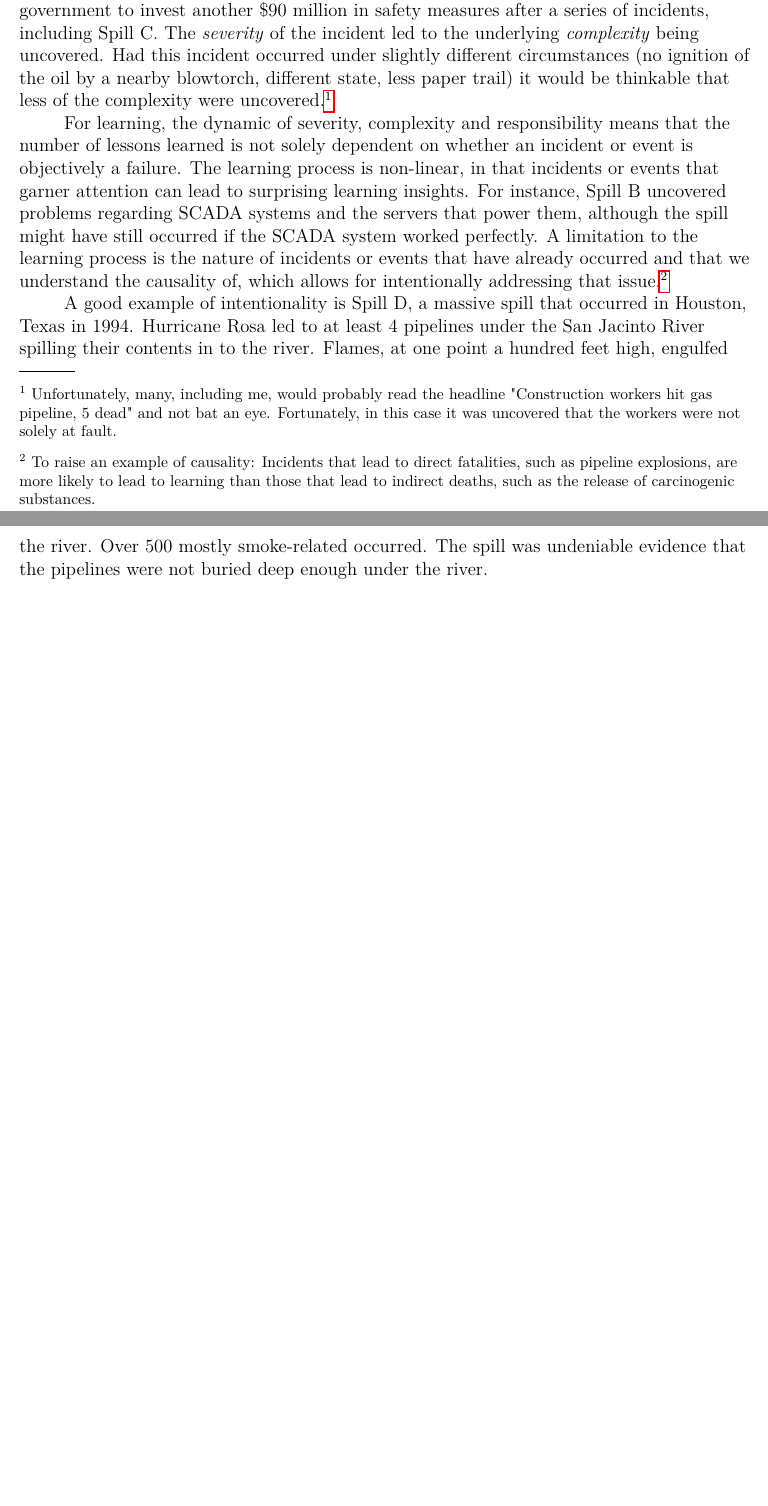
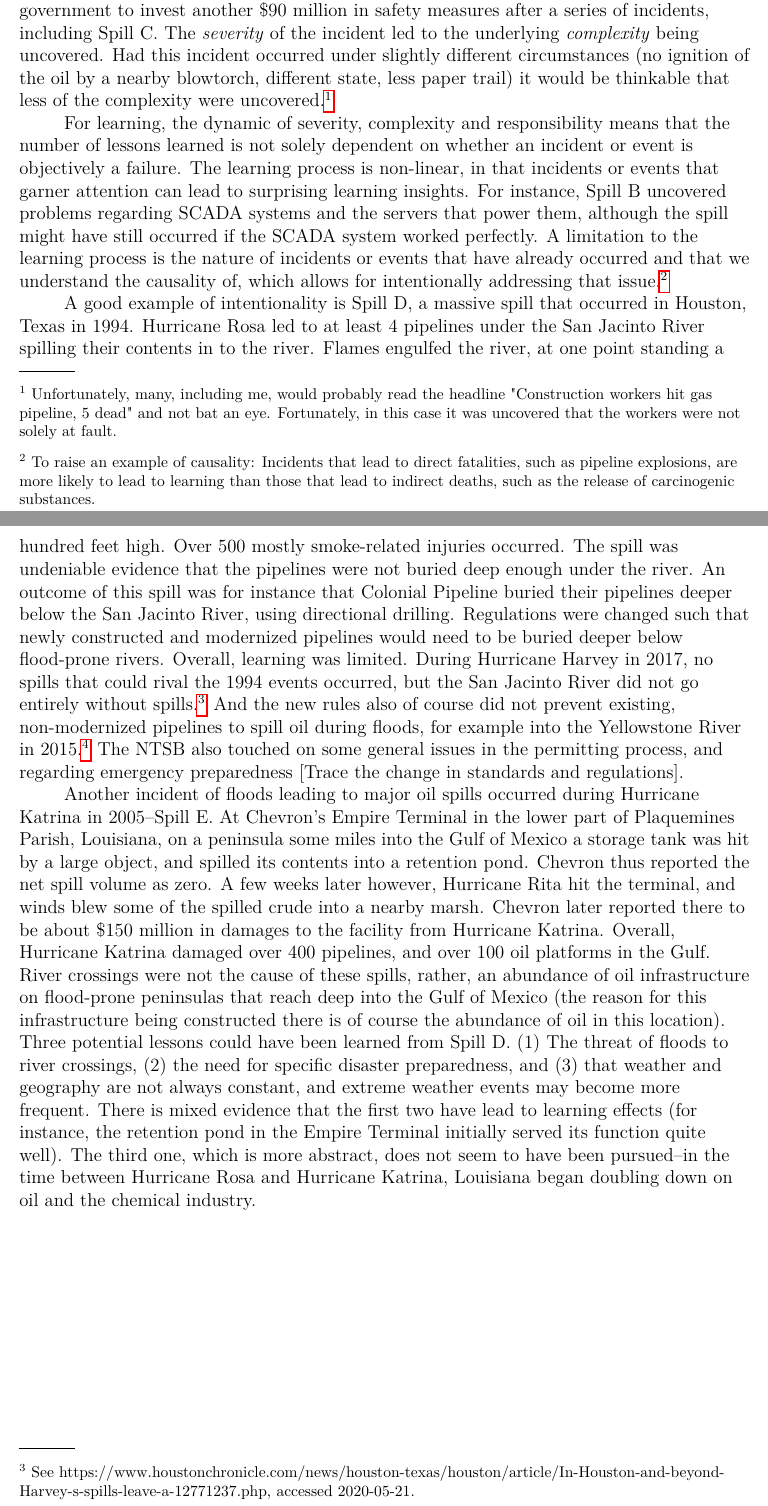
Before and after one commit to julianbarg/spills, a LaTeX paper (drafts/entry_2020-05-18/main.tex): two parts of pages 3 and 4 of 5, joined at a grey line, cut so that both start at the same text, the shorter picture padded with empty space. Compiled offline with pdfLaTeX.

Commit message:
Moved on to Spill E.'

```diff
--- a/drafts/entry_2020-05-18/main.tex
+++ b/drafts/entry_2020-05-18/main.tex
@@ -36,13 +36,9 @@
 
 	For learning, the dynamic of severity, complexity and responsibility means that the number of lessons learned is not solely dependent on whether an incident or event is objectively a failure. The learning process is non-linear, in that incidents or events that garner attention can lead to surprising learning insights. For instance, Spill B uncovered problems regarding SCADA systems and the servers that power them, although the spill might have still occurred if the SCADA system worked perfectly. A limitation to the learning process is the nature of incidents or events that have already occurred and that we understand the causality of, which allows for intentionally addressing that issue.\footnote{To raise an example of causality: Incidents that lead to direct fatalities, such as pipeline explosions, are more likely to lead to learning than those that lead to indirect deaths, such as the release of carcinogenic substances.}
 
-	A good example of intentionality is Spill D, a massive spill that occurred in Houston, Texas in 1994. Hurricane Rosa led to at least 4 pipelines under the San Jacinto River spilling their contents in to the river. Flames, at one point a hundred feet high, engulfed the river. Over 500 mostly smoke-related occurred. The spill was undeniable evidence that the pipelines were not buried deep enough under the river.
+	A good example of intentionality is Spill D, a massive spill that occurred in Houston, Texas in 1994. Hurricane Rosa led to at least 4 pipelines under the San Jacinto River spilling their contents in to the river. Flames engulfed the river, at one point standing a hundred feet high. Over 500 mostly smoke-related injuries occurred. The spill was undeniable evidence that the pipelines were not buried deep enough under the river. An outcome of this spill was for instance that Colonial Pipeline buried their pipelines deeper below the San Jacinto River, using directional drilling. Regulations were changed such that newly constructed and modernized pipelines would need to be buried deeper below flood-prone rivers. Overall, learning was limited. During Hurricane Harvey in 2017, no spills that could rival the 1994 events occurred, but the San Jacinto River did not go entirely without spills.\footnote{See https://www.houstonchronicle.com/news/houston-texas/houston/article/In-Houston-and-beyond-Harvey-s-spills-leave-a-12771237.php, accessed 2020-05-21.} And the new rules also of course did not prevent existing, non-modernized pipelines to spill oil during floods, for example into the Yellowstone River in 2015.\footnote{See: https://www.wyofile.com/rivers-of-oil-standards-for-burying-oil-pipelines-prove-insufficient/, accessed 2020-05-21.} The NTSB also touched on some general issues in the permitting process, and regarding emergency preparedness [Trace the change in standards and regulations].
 
-
-
-%
-%	But the perceived complexity, and whether this complexity is investigated has an impact on lessons learned. No doubts the cause of the second incident is more complex than the official narrative lets on. But because [perceived as simple or success], certainly less learning has taken place, as evident from the lack of analysis. [although, what has happened internally?]
-
+	Another incident of floods leading to major oil spills occurred during Hurricane Katrina in 2005--Spill E. At Chevron's Empire Terminal in the lower part of Plaquemines Parish, Louisiana, on a peninsula some miles into the Gulf of Mexico a storage tank was hit by a large object, and spilled its contents into a retention pond. Chevron thus reported the net spill volume as zero. A few weeks later however, Hurricane Rita hit the terminal, and winds blew some of the spilled crude into a nearby marsh. Chevron later reported there to be about \$150 million in damages to the facility from Hurricane Katrina. Overall, Hurricane Katrina damaged over 400 pipelines, and over 100 oil platforms in the Gulf. River crossings were not the cause of these spills, rather, an abundance of oil infrastructure on flood-prone peninsulas that reach deep into the Gulf of Mexico (the reason for this infrastructure being constructed there is of course the abundance of oil in this location). Three potential lessons could have been learned from Spill D. (1) The threat of floods to river crossings, (2) the need for specific disaster preparedness, and (3) that weather and geography are not always constant, and extreme weather events may become more frequent. There is mixed evidence that the first two have lead to learning effects (for instance, the retention pond in the Empire Terminal initially served its function quite well). The third one, which is more abstract, does not seem to have been pursued--in the time between Hurricane Rosa and Hurricane Katrina, Louisiana began doubling down on oil and the chemical industry.
 
 \bibliography{bibliography}
 
```
Also changed, not shown: drafts/entry_2020-05-18/main.pdf.
